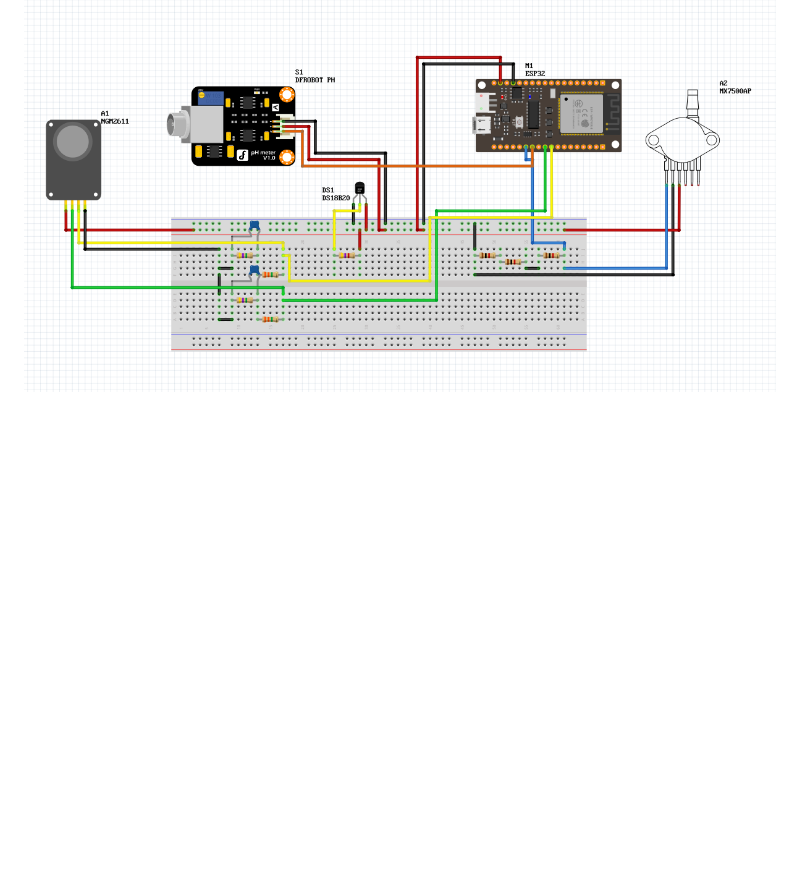
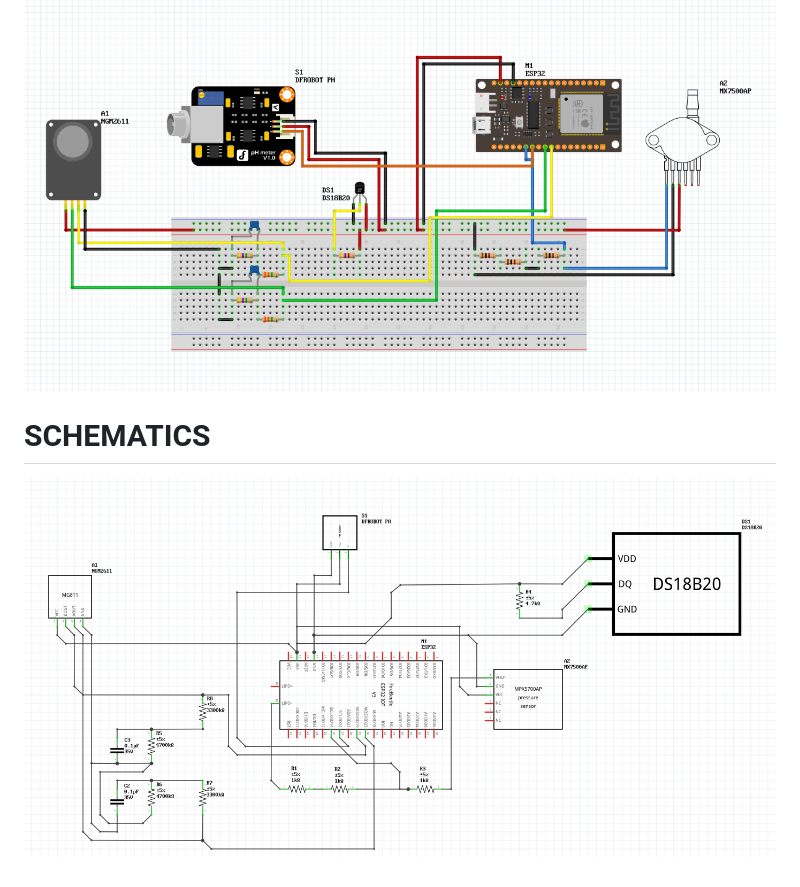
Before and after one commit to 1ulone/biodigester, a Markdown page: README.md, the part around the change. GitHub-like rendering; blank space fills up the shorter version.

Commit message:
Add schematics section to README

```diff
--- a/README.md
+++ b/README.md
@@ -129,3 +129,6 @@ Repo PBL Biodigester PPI Internal, dari Web Middleman sampai Aplikasi Monitoring
 
 # WIRING
 ![Alt text](WIRING.png)
+
+# SCHEMATICS
+![Alt text](SCHEMATIC.png)
```
